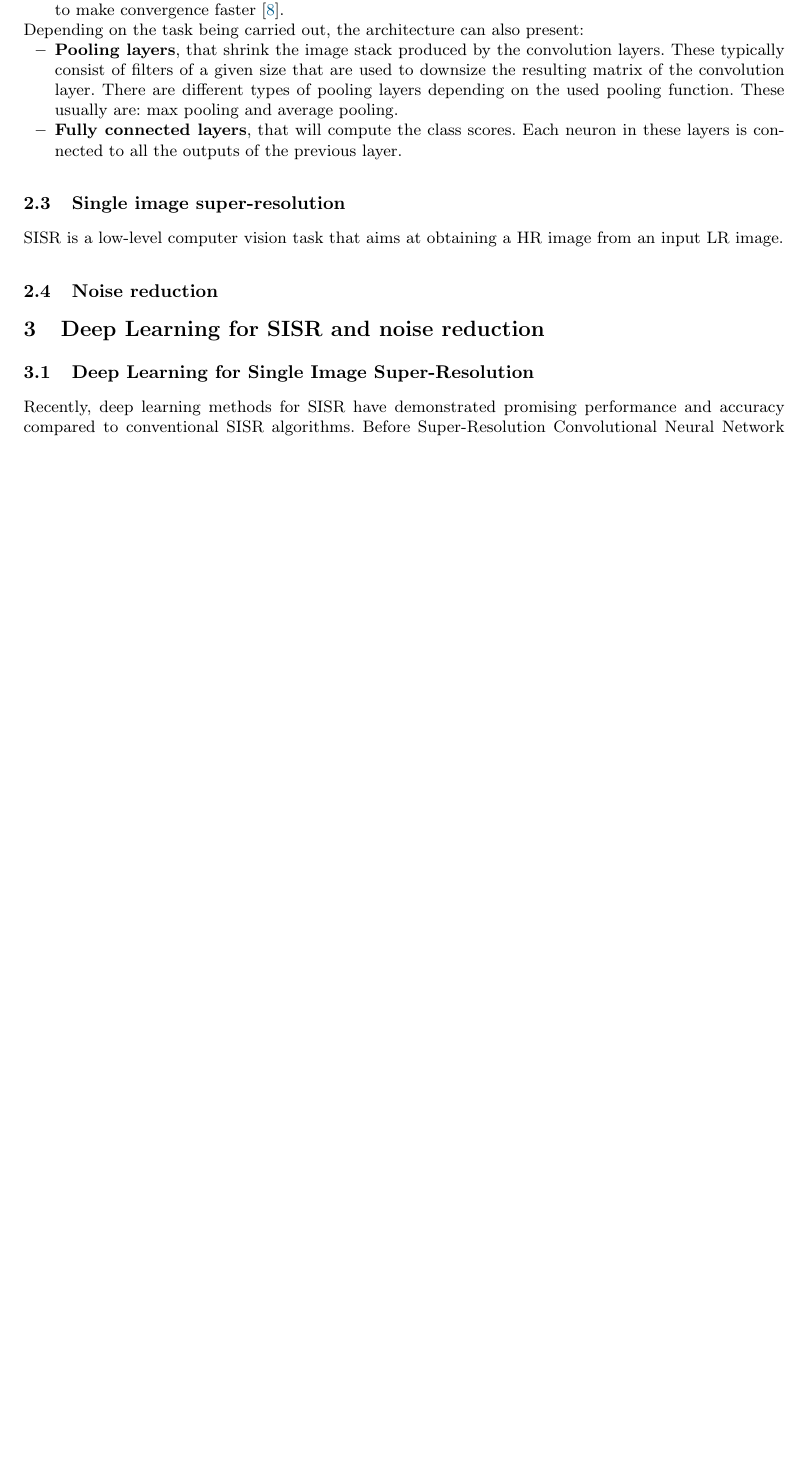
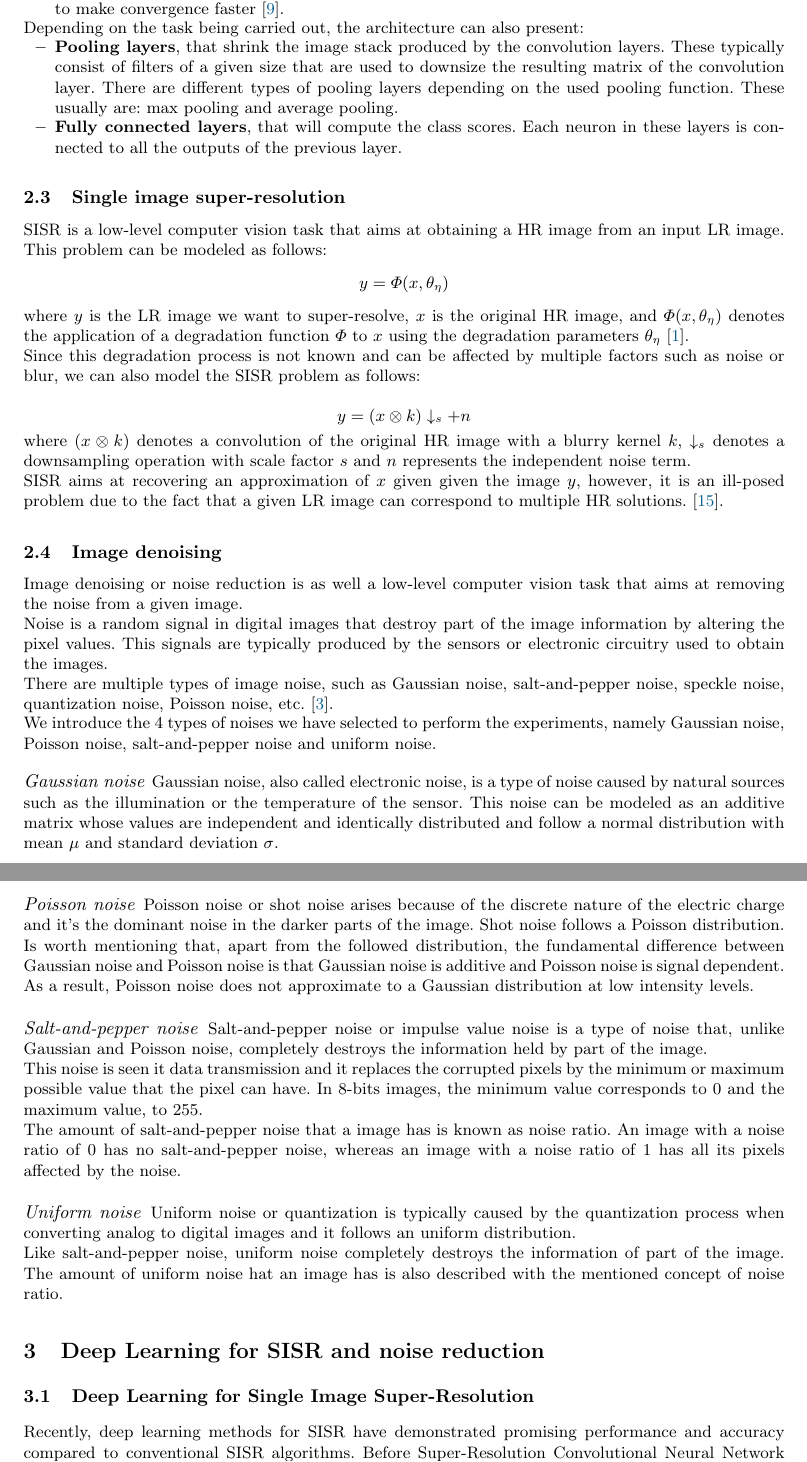
Before and after one commit to grarl1/restore, a LaTeX thesis (doc/thesis.tex, which reads doc/sections/2_background.tex): part of page 4 of 7 before the commit and two parts of pages 4 and 5 of 7 after it, the two joined at a grey line, cut so that both start at the same text, the shorter picture padded with empty space. Compiled offline with pdfLaTeX.

Commit message:
Update docs

```diff
--- a/doc/sections/2_background.tex
+++ b/doc/sections/2_background.tex
@@ -67,6 +67,44 @@ Depending on the task being carried out, the architecture can also present:
 \end{itemize}
 
 \subsection{Single image super-resolution}
-\gls{sisr} is a low-level computer vision task that aims at obtaining a \gls{hr} image from an input \gls{lr} image.
 
-\subsection{Noise reduction}
+\gls{sisr} is a low-level computer vision task that aims at obtaining a \gls{hr} image from an input \gls{lr} image. This problem can be modeled as follows:
+$$y = \Phi(x, \theta_\eta)$$
+where $y$ is the \gls{lr} image we want to super-resolve, $x$ is the original \gls{hr} image, and $\Phi(x, \theta_\eta)$ denotes the application of a degradation function $\Phi$ to $x$ using the degradation parameters $\theta_\eta$ \cite{DBLP:SISR}.
+
+Since this degradation process is not known and can be affected by multiple factors such as noise or blur, we can also model the \gls{sisr} problem as follows:
+
+$$y = (x\otimes k)\downarrow_s + n$$
+
+where $(x\otimes k)$ denotes a convolution of the original \gls{hr} image with a blurry kernel $k$, $\downarrow_s$ denotes a downsampling operation with scale factor $s$ and $n$ represents the independent noise term.
+
+\gls{sisr} aims at recovering an approximation of $x$ given given the image $y$, however, it is an ill-posed problem due to the fact that a given \gls{lr} image can correspond to multiple \gls{hr} solutions. \cite{DBLP:DEEPSISR}.
+
+\subsection{Image denoising}
+Image denoising or noise reduction is as well a low-level computer vision task that aims at removing the noise from a given image.
+
+Noise is a random signal in digital images that destroy part of the image information by altering the pixel values. This signals are typically produced by the sensors or electronic circuitry used to obtain the images.
+
+There are multiple types of image noise, such as Gaussian noise, salt-and-pepper noise, speckle noise, quantization noise, Poisson noise, etc. \cite{NOISE}.
+
+We introduce the 4 types of noises we have selected to perform the experiments, namely Gaussian noise, Poisson noise, salt-and-pepper noise and uniform noise. \
+
+\paragraph{Gaussian noise}
+Gaussian noise, also called electronic noise, is a type of noise caused by natural sources such as the illumination or the temperature of the sensor. This noise can be modeled as an additive matrix whose values are independent and identically distributed and follow a normal distribution with mean $\mu$ and standard deviation $\sigma$.
+
+\paragraph{Poisson noise}
+Poisson noise or shot noise arises because of the discrete nature of the electric charge and it's the dominant noise in the darker parts of the image. Shot noise follows a Poisson distribution.
+
+Is worth mentioning that, apart from the followed distribution, the fundamental difference between Gaussian noise and Poisson noise is that Gaussian noise is additive and Poisson noise is signal dependent. As a result, Poisson noise does not approximate to a Gaussian distribution at low intensity levels.
+
+\paragraph{Salt-and-pepper noise}
+Salt-and-pepper noise or impulse value noise is a type of noise that, unlike Gaussian and Poisson noise, completely destroys the information held by part of the image.
+
+This noise is seen it data transmission and it replaces the corrupted pixels by the minimum or maximum possible value that the pixel can have. In 8-bits images, the minimum value corresponds to 0 and the maximum value, to 255.
+
+The amount of salt-and-pepper noise that a image has is known as noise ratio. An image with a noise ratio of 0 has no salt-and-pepper noise, whereas an image with a noise ratio of 1 has all its pixels affected by the noise.
+
+\paragraph{Uniform noise}
+Uniform noise or quantization is typically caused by the quantization process when converting analog to digital images and it follows an uniform distribution.
+
+Like salt-and-pepper noise, uniform noise completely destroys the information of part of the image. The amount of uniform noise hat an image has is also described with the mentioned concept of noise ratio.
```
Also changed, not shown: doc/references.bib (+8 -0 lines), doc/thesis.tex (+1 -0 lines), doc/sections/2_background.tex (2 more changed lines).
